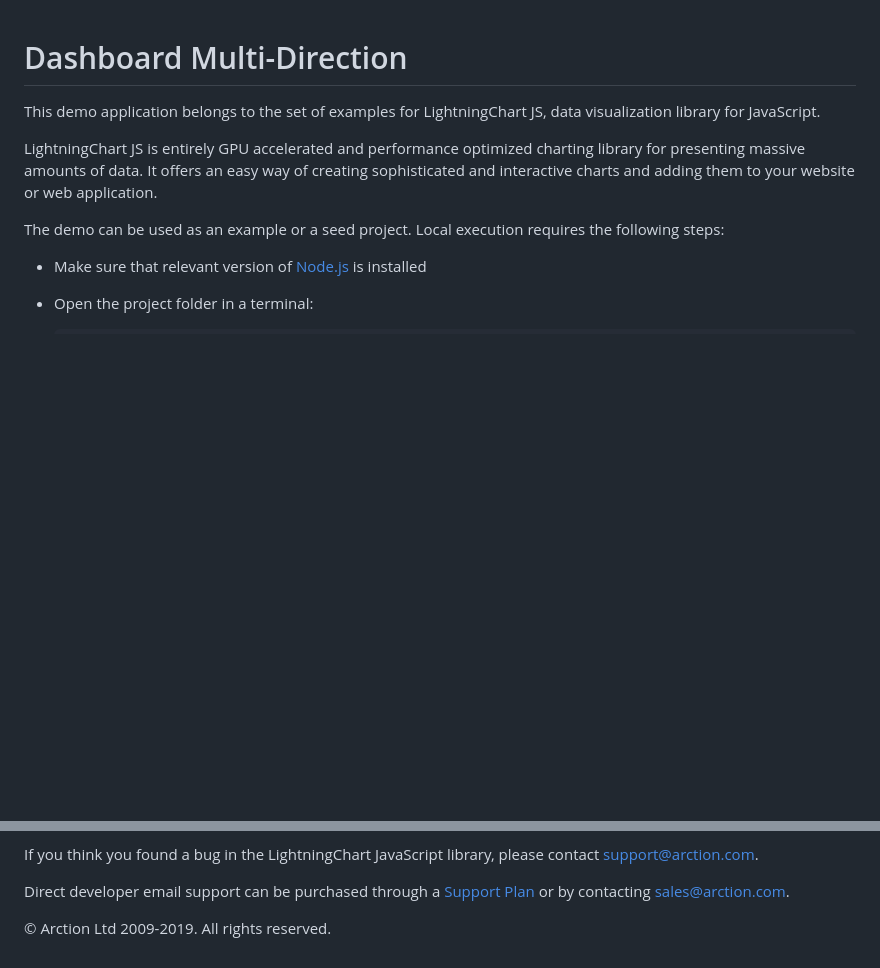
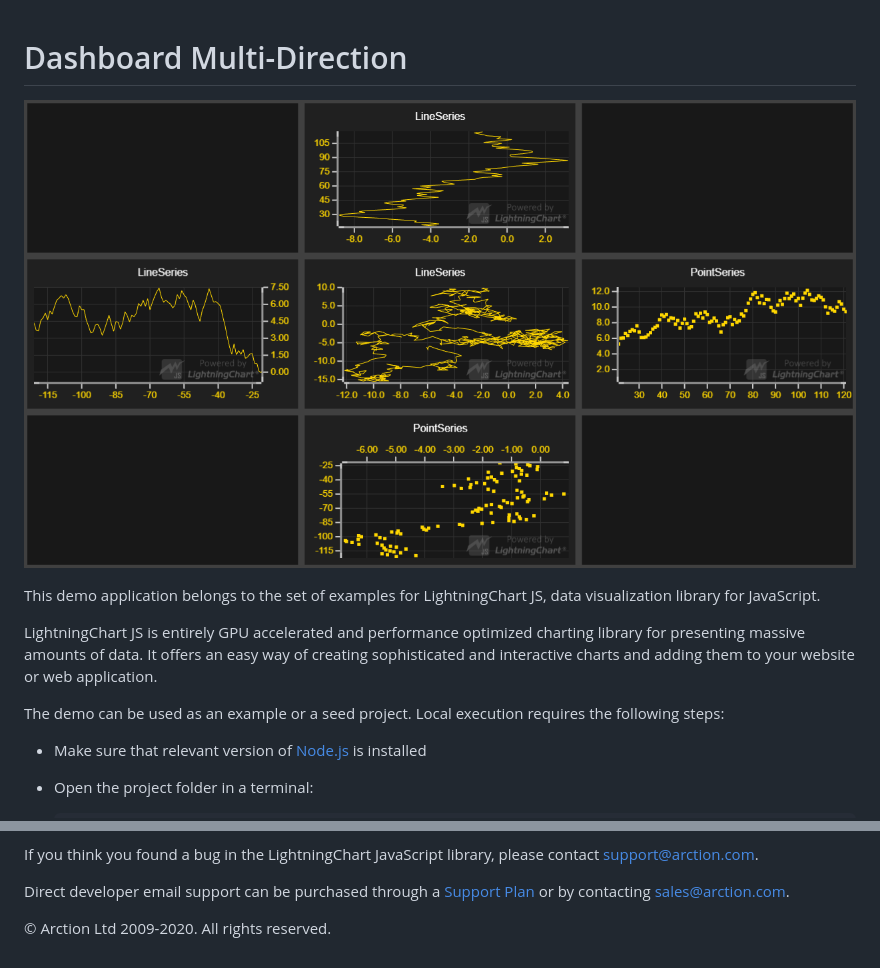
Before and after one commit to Arction/lcjs-example-0505-dashboardMultiDirection, a Markdown page: README.md, 2 parts joined by grey strips. GitHub-like rendering; pictures changed too: dashboardMulti.png (added); blank space fills up the shorter version.

Commit message:
Update examples

```diff
--- a/README.md
+++ b/README.md
@@ -1,4 +1,6 @@
 # Dashboard Multi-Direction
+
+![Dashboard Multi-Direction](dashboardMulti.png)
 
 This demo application belongs to the set of examples for LightningChart JS, data visualization library for JavaScript.
 
@@ -50,7 +52,7 @@ Direct developer email support can be purchased through a [Support Plan][4] or b
 [3]: https://stackoverflow.com/questions/tagged/lightningchart
 [4]: https://www.arction.com/support-services/
 
-© Arction Ltd 2009-2019. All rights reserved.
+© Arction Ltd 2009-2020. All rights reserved.
 
 
 [Dashboard]: https://www.arction.com/lightningchart-js-api-documentation/v1.2.0/classes/dashboard.html
```
